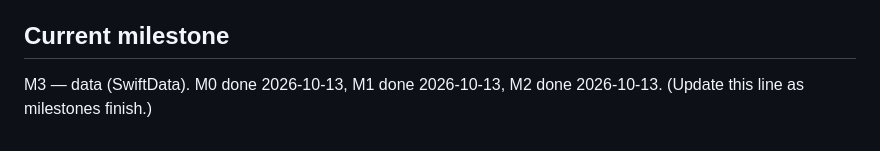
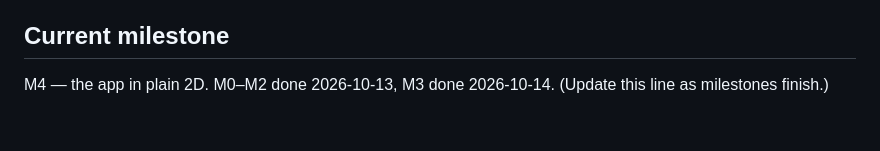
Before and after one commit to willsertorio/pl8-math, a Markdown page: CLAUDE.md, the part around the change. GitHub-like rendering.

Commit message:
Mark M3 done
Co-Authored-By: Claude Opus 5.5 <noreply@anthropic.com>
Claude-Session: https://claude.ai/code/session_01JdGAnXHoTfskfRo21NtGZo

```diff
--- a/CLAUDE.md
+++ b/CLAUDE.md
@@ -38,4 +38,4 @@ SPEC.md  CLAUDE.md  DECISIONS.md
 - `reference/plate-math-web-prototype.html` — the earlier prototype whose plate rules were tested at the box; the golden values come from it.
 
 ## Current milestone
-M3 — data (SwiftData). M0 done 2026-10-13, M1 done 2026-10-13, M2 done 2026-10-13. (Update this line as milestones finish.)
+M4 — the app in plain 2D. M0–M2 done 2026-10-13, M3 done 2026-10-14. (Update this line as milestones finish.)
```
